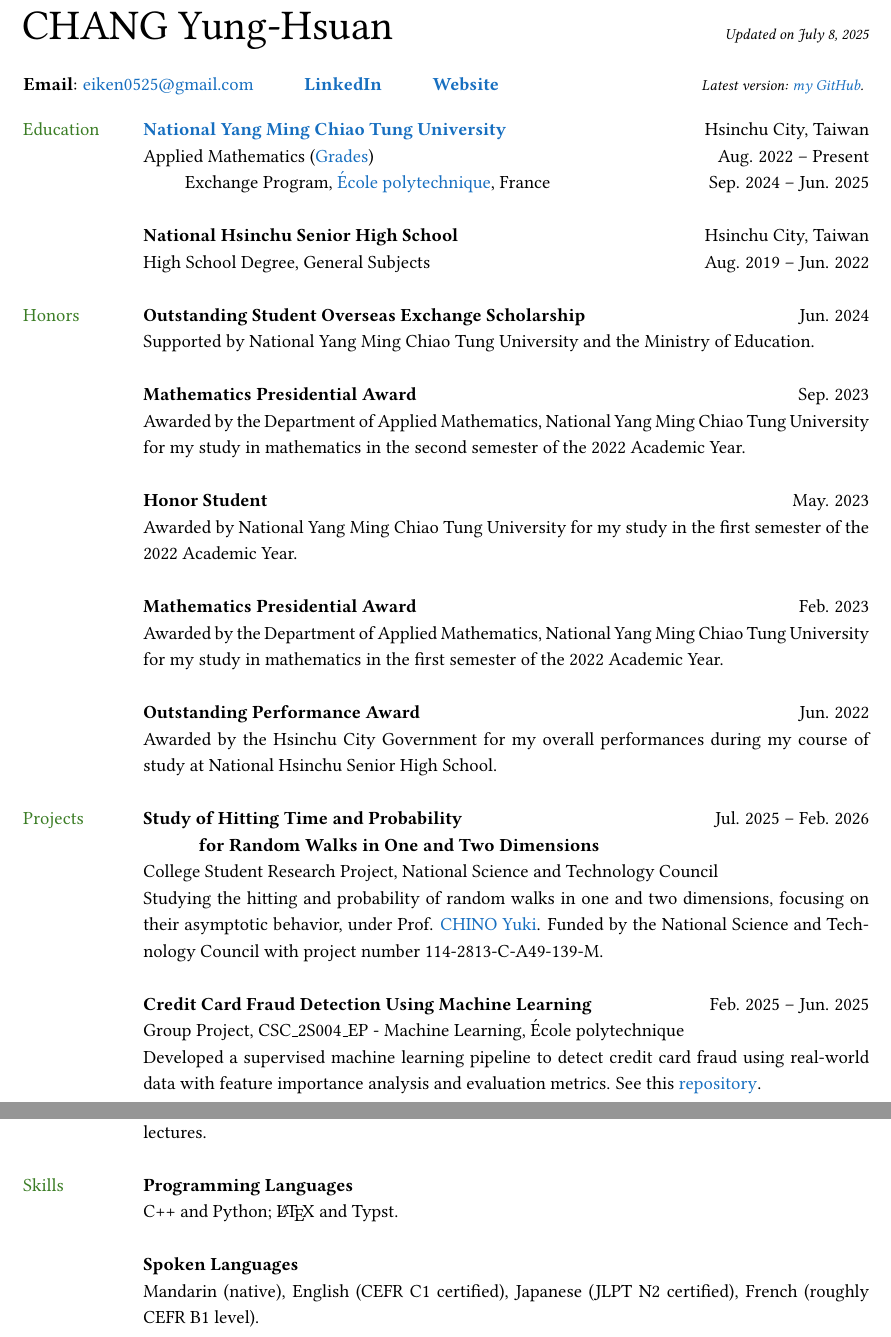
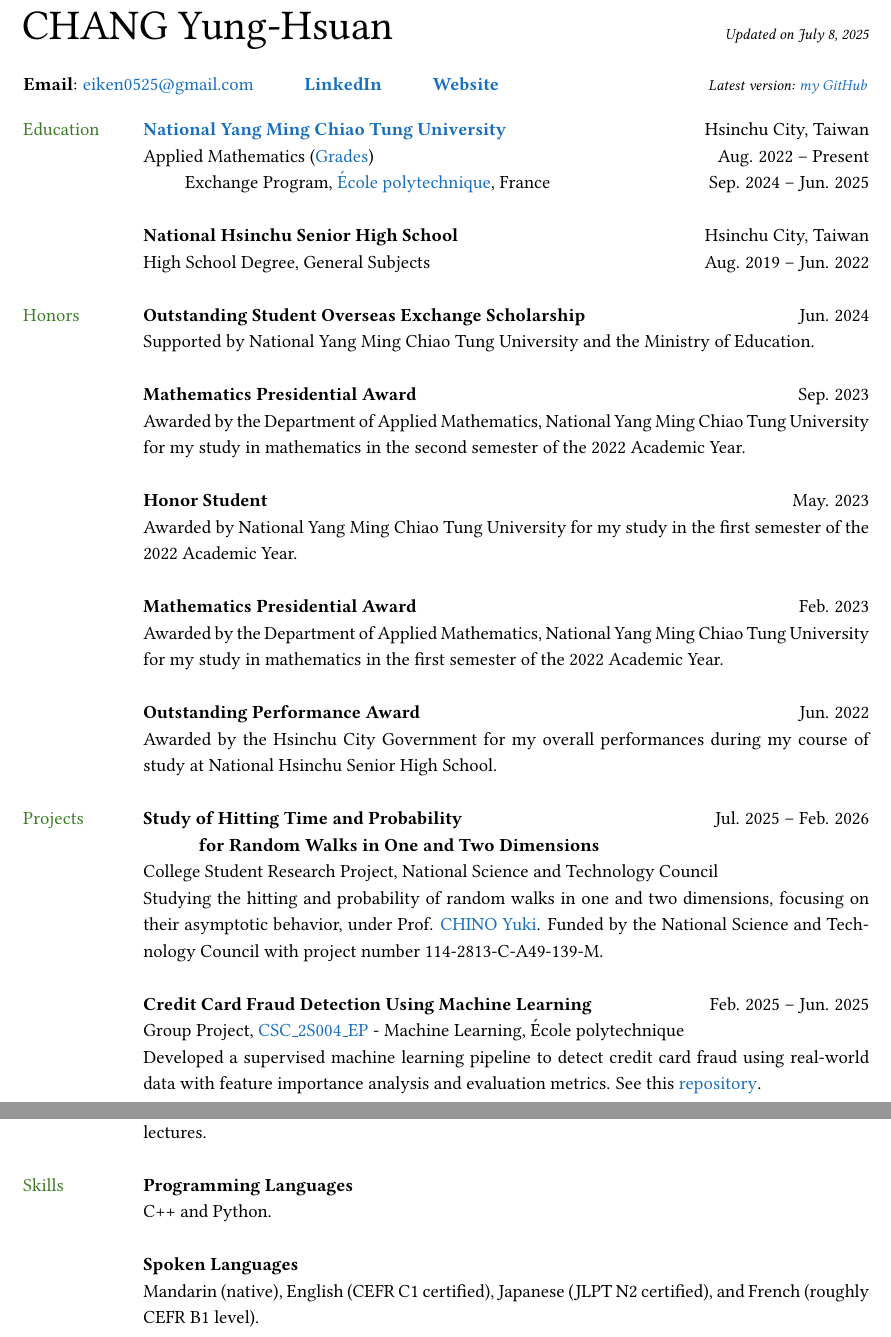
Before and after one commit to eiken59/CV, a LaTeX CV (eiken59_CV.tex): two parts of pages 1 and 3 of 3, joined at a grey line, cut so that both start at the same text. Compiled offline with pdfLaTeX.

Commit message:
Updated typesettings.

```diff
--- a/eiken59_CV.tex
+++ b/eiken59_CV.tex
@@ -47,7 +47,7 @@
 \qquad \ \
 \href{https://eiken59.github.io}{\textbf{Website}}
 \hfill
-\textit{\footnotesize Latest version: \href{https://github.com/eiken59/CV/blob/main/eiken59_CV.pdf}{my GitHub}.\ \ \ \ \,}
+\textit{\footnotesize Latest version: \href{https://github.com/eiken59/CV/blob/main/eiken59_CV.pdf}{my GitHub}\ \ \ \ }
 \vspace{0.2cm}
 
 % --- Start the two-column table storing the main content ---
@@ -107,7 +107,7 @@
 
 
         & \textbf{Credit Card Fraud Detection Using Machine Learning} \hfill Feb. 2025 -- Jun. 2025\\
-        & Group Project, CSC\_2S004\_EP - Machine Learning, École polytechnique\\
+        & Group Project, \href{https://synapses.polytechnique.fr/catalogue/2024-2025/ue/47/CSC-2S004-EP-machine-learning?from=D12}{CSC\_2S004\_EP} - Machine Learning, École polytechnique\\
         & Developed a supervised machine learning pipeline to detect credit card fraud using real-world data with feature importance analysis and evaluation metrics. See this \href{https://github.com/eiken59/ml_project/blob/main/README.md}{repository}.\\
         & \\
 
@@ -166,11 +166,11 @@
 
         {\textcolor{OliveGreen}{Skills}}
         & \textbf{Programming Languages}\\
-        & C++ and Python; \LaTeX\ and Typst.\\
+        & C++ and Python.\\
         & \\
 
         & \textbf{Spoken Languages} \\
-        & Mandarin (native), English (CEFR C1 certified), Japanese (JLPT N2 certified), French (roughly CEFR B1 level).\\
+        & Mandarin (native), English (CEFR C1 certified), Japanese (JLPT N2 certified), and French (roughly CEFR B1 level).\\
         & \\
 
         % --- Section: Hobbies ---
```
Also changed, not shown: eiken59_CV.pdf, eiken59_CV.tex (2 more changed lines), 1 other file.
